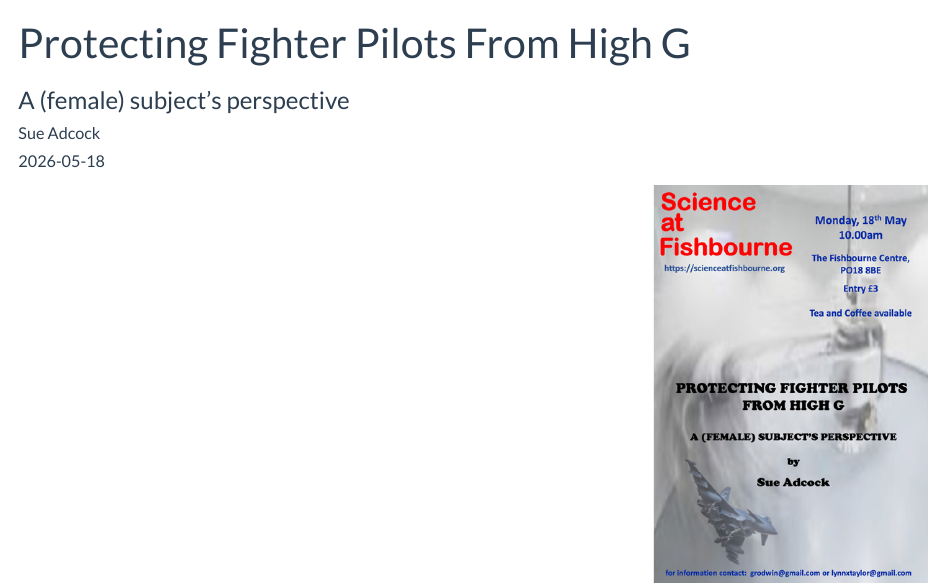
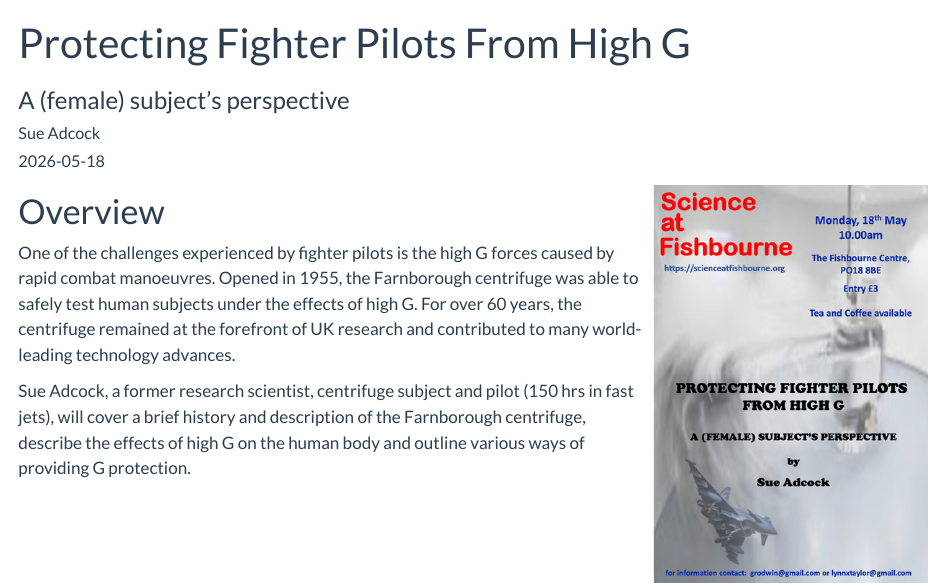
Before and after one commit to paulstallard/scienceatfishbourne, a Quarto document (next/next.qmd): the page in a window 1100 px wide, from its top. Rendered offline with R 4.5, knitr and Pandoc in place of Quarto, with nearby package versions.

Commit message:
Adding overview to May 26 talk

```diff
--- a/next/next.qmd
+++ b/next/next.qmd
@@ -10,3 +10,9 @@ author: Sue Adcock
 ::: {.img-float}
 ![](/posters/2026-05.jpg){width=30% style="float: right; margin: 5px;"}
 :::
+
+# Overview
+
+One of the challenges experienced by fighter pilots is the high G forces caused by rapid combat manoeuvres.  Opened in 1955, the Farnborough centrifuge was able to safely test human subjects under the effects of high G. For over 60 years, the centrifuge remained at the forefront of UK research and contributed to many world-leading technology advances.
+
+Sue Adcock, a former research scientist, centrifuge subject and pilot (150 hrs in fast jets), will cover a brief history and description of the Farnborough centrifuge, describe the effects of high G on the human body and outline various ways of providing G protection.
```
Also changed, not shown: scripts/talkpages.py (+3 -0 lines).
